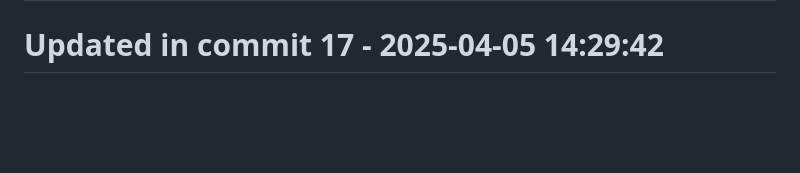
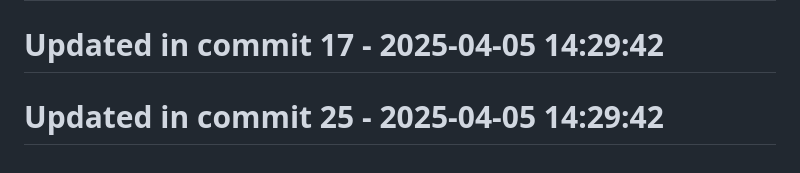
Before and after one commit to llamasearchai/llamasearch-pdf, a Markdown page: README.md, the part around the change. Rendered like a GitHub page; blank space fills up the shorter version.

```diff
--- a/README.md
+++ b/README.md
@@ -257,3 +257,5 @@ MIT
 # Updated in commit 9 - 2025-04-05 14:29:42
 
 # Updated in commit 17 - 2025-04-05 14:29:42
+
+# Updated in commit 25 - 2025-04-05 14:29:42
```
